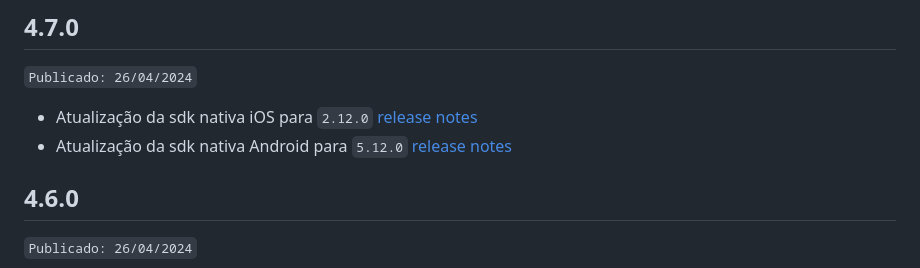
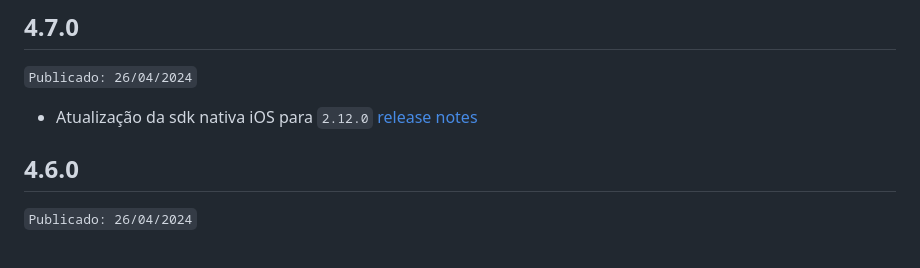
Before and after one commit to acesso-io/unico-check-flutter, a Markdown page: CHANGELOG.md, the part around the change. Rendered like a GitHub page.

Commit message:
feat: changelog 4.7.0

```diff
--- a/CHANGELOG.md
+++ b/CHANGELOG.md
@@ -4,8 +4,6 @@
 
 - Atualização da sdk nativa iOS
   para `2.12.0` [release notes](https://developers.unico.io/docs/check/SDK/iOS/release-notesiOSSDK)
-- Atualização da sdk nativa Android
-  para `5.12.0` [release notes](https://developers.unico.io/docs/check/SDK/android/release-notesAndroidSDK/)
 
 ## 4.6.0
 
```
